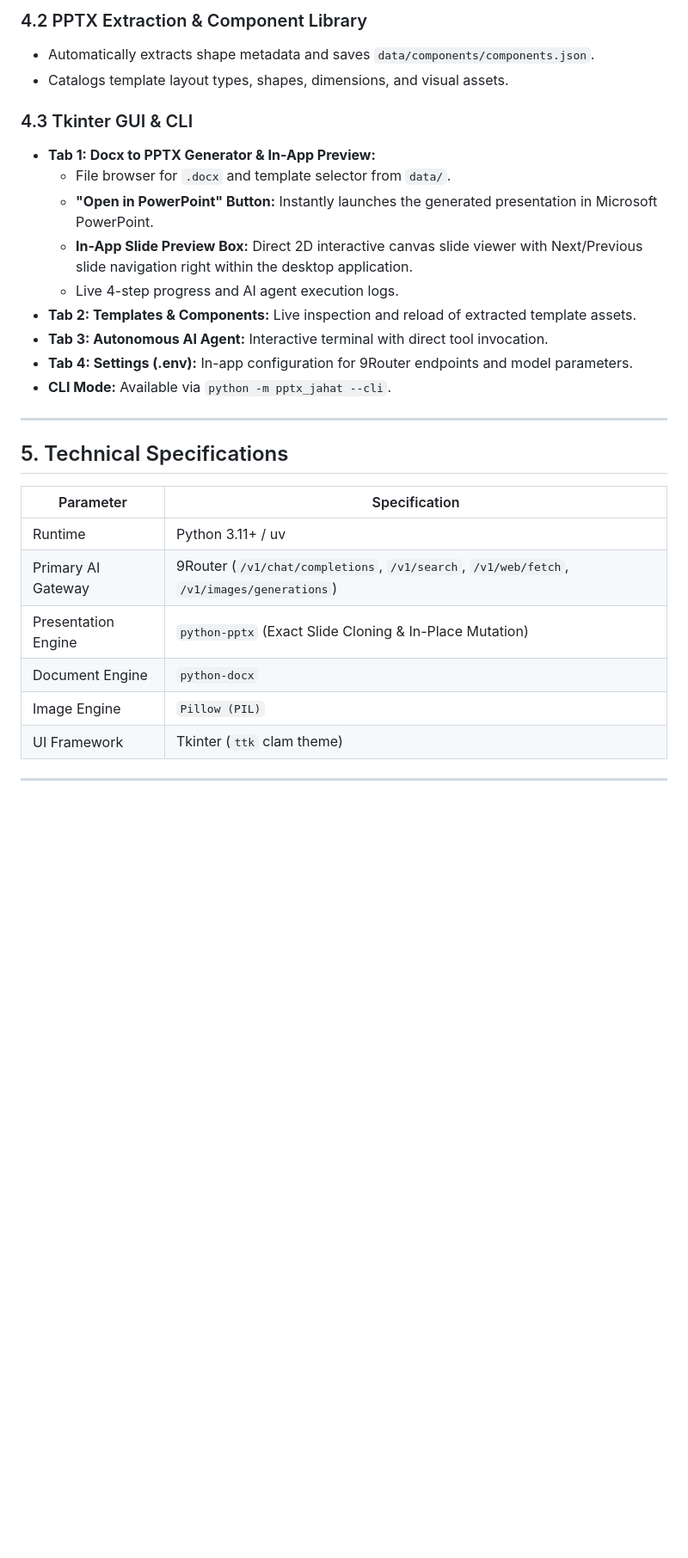
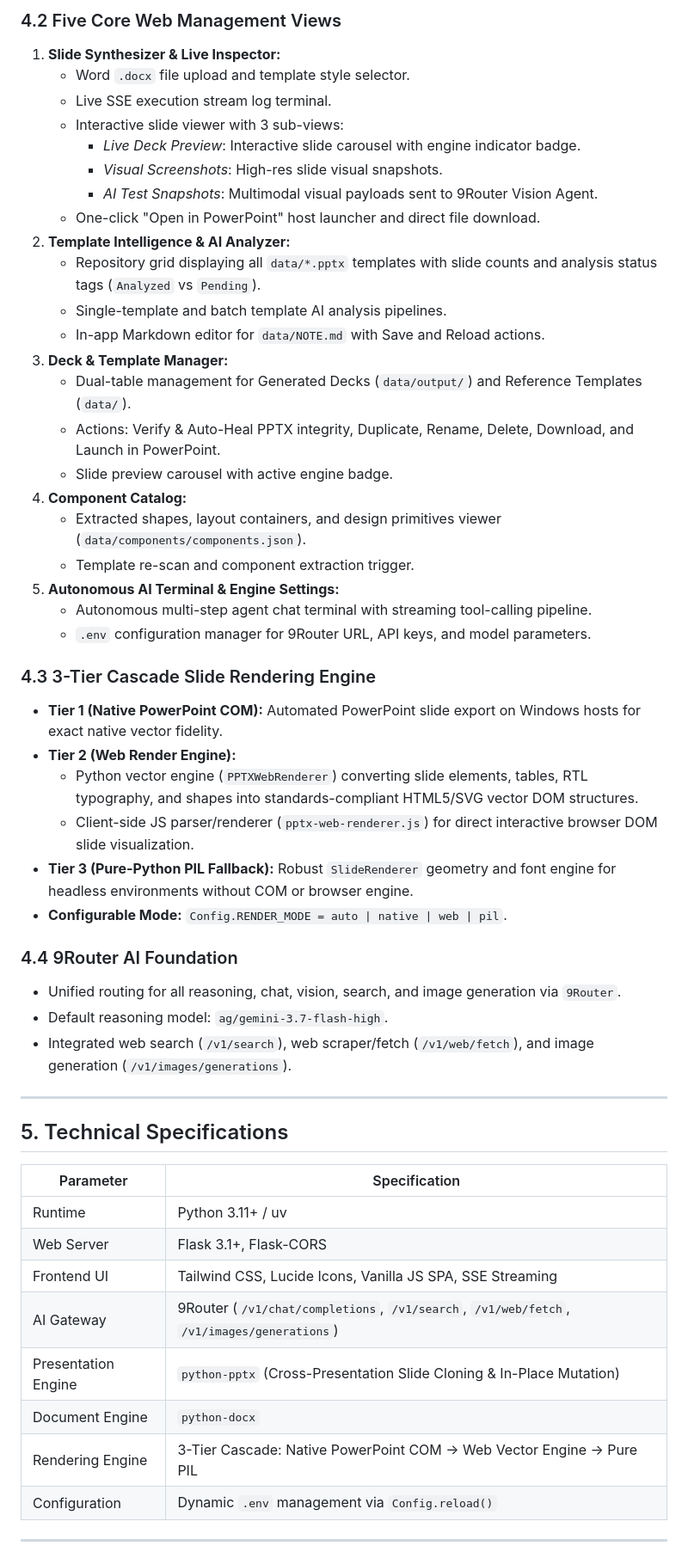
Before and after one commit to ARUSH221617/PrismPresenter, a Markdown page: PRD.md, the part around one of its changes. Shown at 86% size. GitHub-like rendering; blank space fills up the shorter version.

Commit message:
docs: update PRD.md to v0.3 with Flask Web GUI and 3-tier rendering engine specifications

```diff
--- a/PRD.md
+++ b/PRD.md
@@ -66,18 +72,40 @@
 
-### 4.2 PPTX Extraction & Component Library
-- Automatically extracts shape metadata and saves `data/components/components.json`.
-- Catalogs template layout types, shapes, dimensions, and visual assets.
+### 4.2 Five Core Web Management Views
+1. **Slide Synthesizer & Live Inspector:**
+   - Word `.docx` file upload and template style selector.
+   - Live SSE execution stream log terminal.
+   - Interactive slide viewer with 3 sub-views:
+     - *Live Deck Preview*: Interactive slide carousel with engine indicator badge.
+     - *Visual Screenshots*: High-res slide visual snapshots.
+     - *AI Test Snapshots*: Multimodal visual payloads sent to 9Router Vision Agent.
+   - One-click "Open in PowerPoint" host launcher and direct file download.
+2. **Template Intelligence & AI Analyzer:**
+   - Repository grid displaying all `data/*.pptx` templates with slide counts and analysis status tags (`Analyzed` vs `Pending`).
+   - Single-template and batch template AI analysis pipelines.
+   - In-app Markdown editor for `data/NOTE.md` with Save and Reload actions.
+3. **Deck & Template Manager:**
+   - Dual-table management for Generated Decks (`data/output/`) and Reference Templates (`data/`).
+   - Actions: Verify & Auto-Heal PPTX integrity, Duplicate, Rename, Delete, Download, and Launch in PowerPoint.
+   - Slide preview carousel with active engine badge.
+4. **Component Catalog:**
+   - Extracted shapes, layout containers, and design primitives viewer (`data/components/components.json`).
+   - Template re-scan and component extraction trigger.
+5. **Autonomous AI Terminal & Engine Settings:**
+   - Autonomous multi-step agent chat terminal with streaming tool-calling pipeline.
+   - `.env` configuration manager for 9Router URL, API keys, and model parameters.
 
-### 4.3 Tkinter GUI & CLI
-- **Tab 1: Docx to PPTX Generator & In-App Preview:**
-  - File browser for `.docx` and template selector from `data/`.
-  - **"Open in PowerPoint" Button:** Instantly launches the generated presentation in Microsoft PowerPoint.
-  - **In-App Slide Preview Box:** Direct 2D interactive canvas slide viewer with Next/Previous slide navigation right within the desktop application.
-  - Live 4-step progress and AI agent execution logs.
-- **Tab 2: Templates & Components:** Live inspection and reload of extracted template assets.
-- **Tab 3: Autonomous AI Agent:** Interactive terminal with direct tool invocation.
-- **Tab 4: Settings (.env):** In-app configuration for 9Router endpoints and model parameters.
-- **CLI Mode:** Available via `python -m pptx_jahat --cli`.
+### 4.3 3-Tier Cascade Slide Rendering Engine
+- **Tier 1 (Native PowerPoint COM):** Automated PowerPoint slide export on Windows hosts for exact native vector fidelity.
+- **Tier 2 (Web Render Engine):**
+  - Python vector engine (`PPTXWebRenderer`) converting slide elements, tables, RTL typography, and shapes into standards-compliant HTML5/SVG vector DOM structures.
+  - Client-side JS parser/renderer (`pptx-web-renderer.js`) for direct interactive browser DOM slide visualization.
+- **Tier 3 (Pure-Python PIL Fallback):** Robust `SlideRenderer` geometry and font engine for headless environments without COM or browser engine.
+- **Configurable Mode:** `Config.RENDER_MODE = auto | native | web | pil`.
+
+### 4.4 9Router AI Foundation
+- Unified routing for all reasoning, chat, vision, search, and image generation via `9Router`.
+- Default reasoning model: `ag/gemini-3.7-flash-high`.
+- Integrated web search (`/v1/search`), web scraper/fetch (`/v1/web/fetch`), and image generation (`/v1/images/generations`).
 
 ---
 
@@ -86,11 +114,13 @@
 | Parameter | Specification |
 |---|---|
 | Runtime | Python 3.11+ / uv |
-| Primary AI Gateway | 9Router (`/v1/chat/completions`, `/v1/search`, `/v1/web/fetch`, `/v1/images/generations`) |
-| Presentation Engine | `python-pptx` (Exact Slide Cloning & In-Place Mutation) |
+| Web Server | Flask 3.1+, Flask-CORS |
+| Frontend UI | Tailwind CSS, Lucide Icons, Vanilla JS SPA, SSE Streaming |
+| AI Gateway | 9Router (`/v1/chat/completions`, `/v1/search`, `/v1/web/fetch`, `/v1/images/generations`) |
+| Presentation Engine | `python-pptx` (Cross-Presentation Slide Cloning & In-Place Mutation) |
 | Document Engine | `python-docx` |
-| Image Engine | `Pillow (PIL)` |
-| UI Framework | Tkinter (`ttk` clam theme) |
+| Rendering Engine | 3-Tier Cascade: Native PowerPoint COM -> Web Vector Engine -> Pure PIL |
+| Configuration | Dynamic `.env` management via `Config.reload()` |
 
 ---
 
```
Also changed, not shown: other parts of PRD.md (+59 -53 lines).
